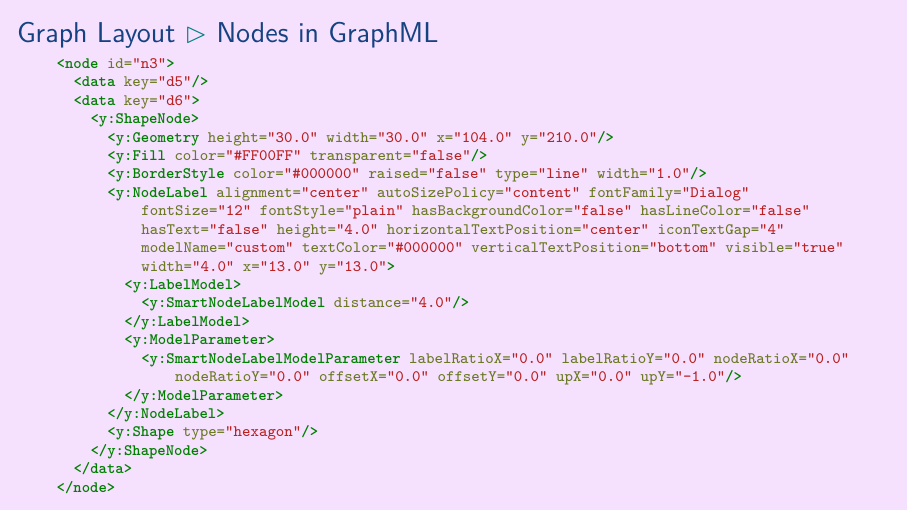
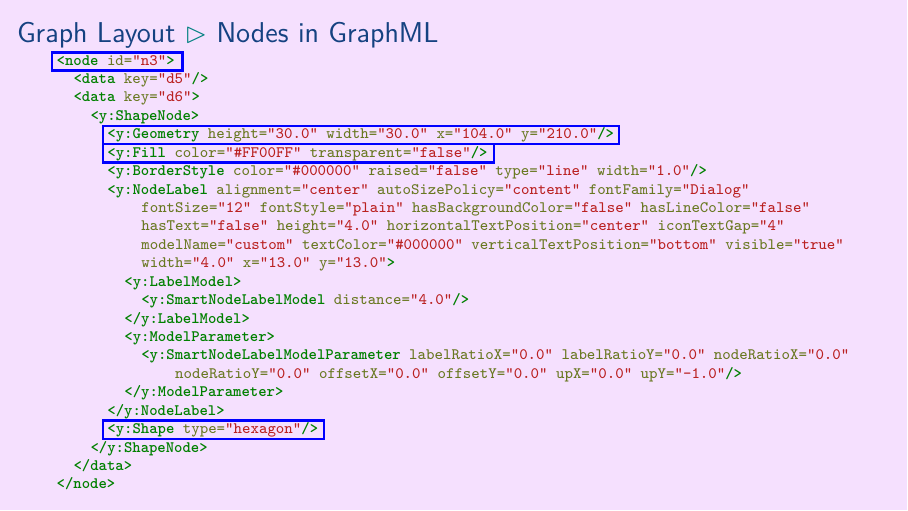
Before and after one commit to aslakjohansen/prosa-latex, LaTeX slides (doc/intermediate_presentation.tex, which reads doc/intermediate_contents.tex): page 41 of 57 before the commit and page 45 of 61 after it. Compiled offline with XeLaTeX.

Commit message:
Highlighted specific areas of the node definition in the GraphML file

```diff
--- a/doc/intermediate_contents.tex
+++ b/doc/intermediate_contents.tex
@@ -526,13 +526,13 @@
   \frametitle{Graph Layout \subpart{Nodes in GraphML}}
   \vspace{-2mm}
 
-  \begin{minted}[fontsize=\scriptsize,breaklines]{xml}
-<node id="n3">
+  \begin{minted}[fontsize=\scriptsize,breaklines,escapeinside=||]{xml}
+|\tikzmark{node}|<node id="n3">
   <data key="d5"/>
   <data key="d6">
     <y:ShapeNode>
-      <y:Geometry height="30.0" width="30.0" x="104.0" y="210.0"/>
-      <y:Fill color="#FF00FF" transparent="false"/>
+      |\tikzmark{geometry}|<y:Geometry height="30.0" width="30.0" x="104.0" y="210.0"/>
+      |\tikzmark{fill}|<y:Fill color="#FF00FF" transparent="false"/>
       <y:BorderStyle color="#000000" raised="false" type="line" width="1.0"/>
       <y:NodeLabel alignment="center" autoSizePolicy="content" fontFamily="Dialog"
           fontSize="12" fontStyle="plain" hasBackgroundColor="false" hasLineColor="false"
@@ -547,11 +547,24 @@
               nodeRatioY="0.0" offsetX="0.0" offsetY="0.0" upX="0.0" upY="-1.0"/>
         </y:ModelParameter>
       </y:NodeLabel>
-      <y:Shape type="hexagon"/>
+      |\tikzmark{shape}|<y:Shape type="hexagon"/>
     </y:ShapeNode>
   </data>
 </node>
   \end{minted}
+  \begin{tikzpicture}[remember picture]
+    \pause
+    \node[overlay, rectangle, very thick, draw=blue, minimum height=3.2mm, minimum width=23mm, anchor=north west] (rect) at ([xshift=-1mm,yshift=2.5mm] pic cs:node) {};
+
+    \pause
+    \node[overlay, rectangle, very thick, draw=blue, minimum height=3.2mm, minimum width=91mm, anchor=north west] (rect) at ([xshift=-1mm,yshift=2.5mm] pic cs:geometry) {};
+
+    \pause
+    \node[overlay, rectangle, very thick, draw=blue, minimum height=3.2mm, minimum width=69mm, anchor=north west] (rect) at ([xshift=-1mm,yshift=2.5mm] pic cs:fill) {};
+
+    \pause
+    \node[overlay, rectangle, very thick, draw=blue, minimum height=3.2mm, minimum width=39mm, anchor=north west] (rect) at ([xshift=-1mm,yshift=2.5mm] pic cs:shape) {};
+  \end{tikzpicture}
 \end{frame}
 
 \subsubsection{Edges in GraphML}
```
